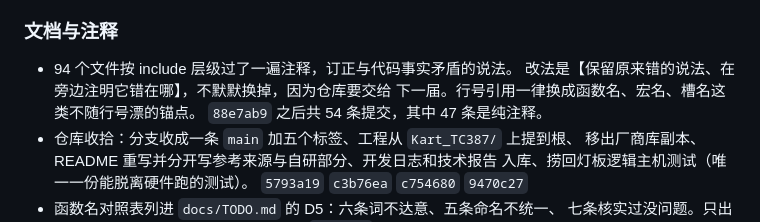
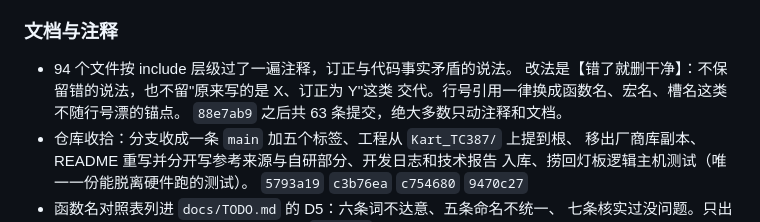
Before and after one commit to Yusei-YK/Polaris-Kart-TC387, a Markdown page: CHANGELOG.md, the part around the change. Rendered like a GitHub page.

```diff
--- a/CHANGELOG.md
+++ b/CHANGELOG.md
@@ -44,9 +44,9 @@
 ### 文档与注释
 
 - 94 个文件按 include 层级过了一遍注释，订正与代码事实矛盾的说法。
-  改法是【保留原来错的说法、在旁边注明它错在哪】，不默默换掉，因为仓库要交给
-  下一届。行号引用一律换成函数名、宏名、槽名这类不随行号漂的锚点。
-  `88e7ab9` 之后共 54 条提交，其中 47 条是纯注释。
+  改法是【错了就删干净】：不保留错的说法，也不留"原来写的是 X、订正为 Y"这类
+  交代。行号引用一律换成函数名、宏名、槽名这类不随行号漂的锚点。
+  `88e7ab9` 之后共 63 条提交，绝大多数只动注释和文档。
 - 仓库收拾：分支收成一条 `main` 加五个标签、工程从 `Kart_TC387/` 上提到根、
   移出厂商库副本、README 重写并分开写参考来源与自研部分、开发日志和技术报告
   入库、捞回灯板逻辑主机测试（唯一一份能脱离硬件跑的测试）。
```
Also changed, not shown: docs/TODO.md (+3 -2 lines).
